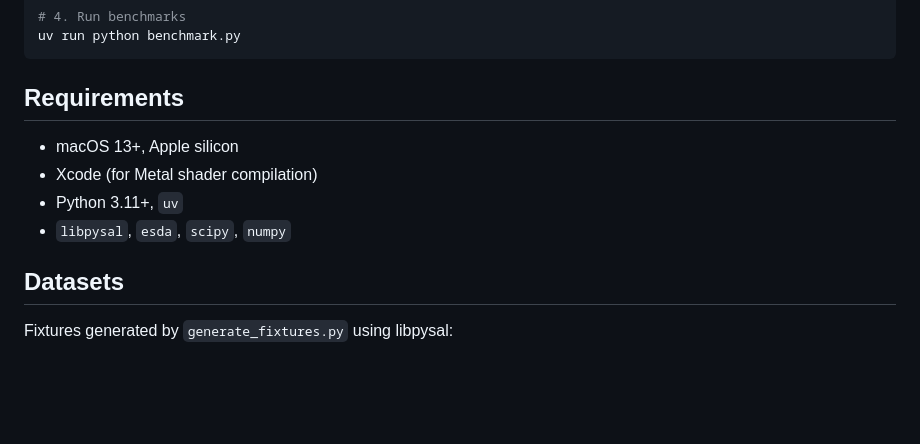
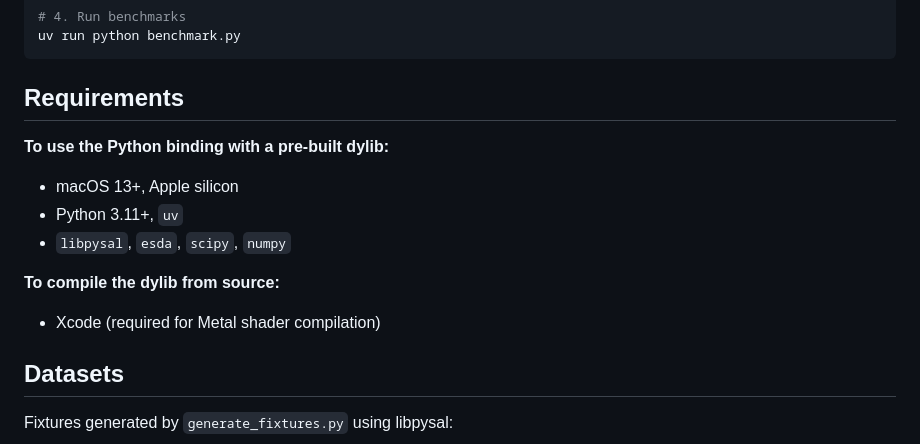
Before and after one commit to pastephens/swiftperm-bench, a Markdown page: README.md, the part around the change. GitHub-like rendering; blank space fills up the shorter version.

```diff
--- a/README.md
+++ b/README.md
@@ -132,10 +132,13 @@ uv run python benchmark.py
 
 ## Requirements
 
+**To use the Python binding with a pre-built dylib:**
 - macOS 13+, Apple silicon
-- Xcode (for Metal shader compilation)
 - Python 3.11+, `uv`
 - `libpysal`, `esda`, `scipy`, `numpy`
+
+**To compile the dylib from source:**
+- Xcode (required for Metal shader compilation)
 
 ## Datasets
 
```
